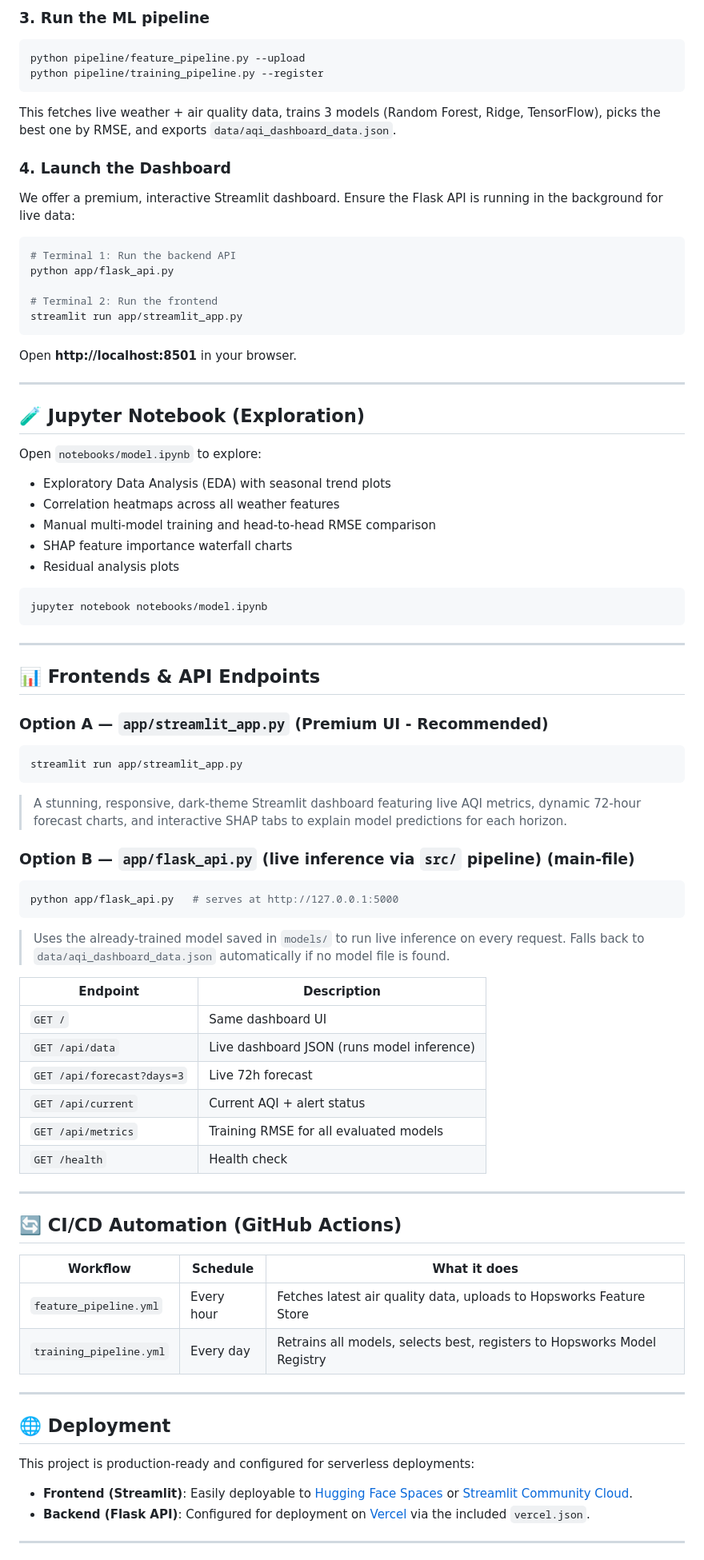
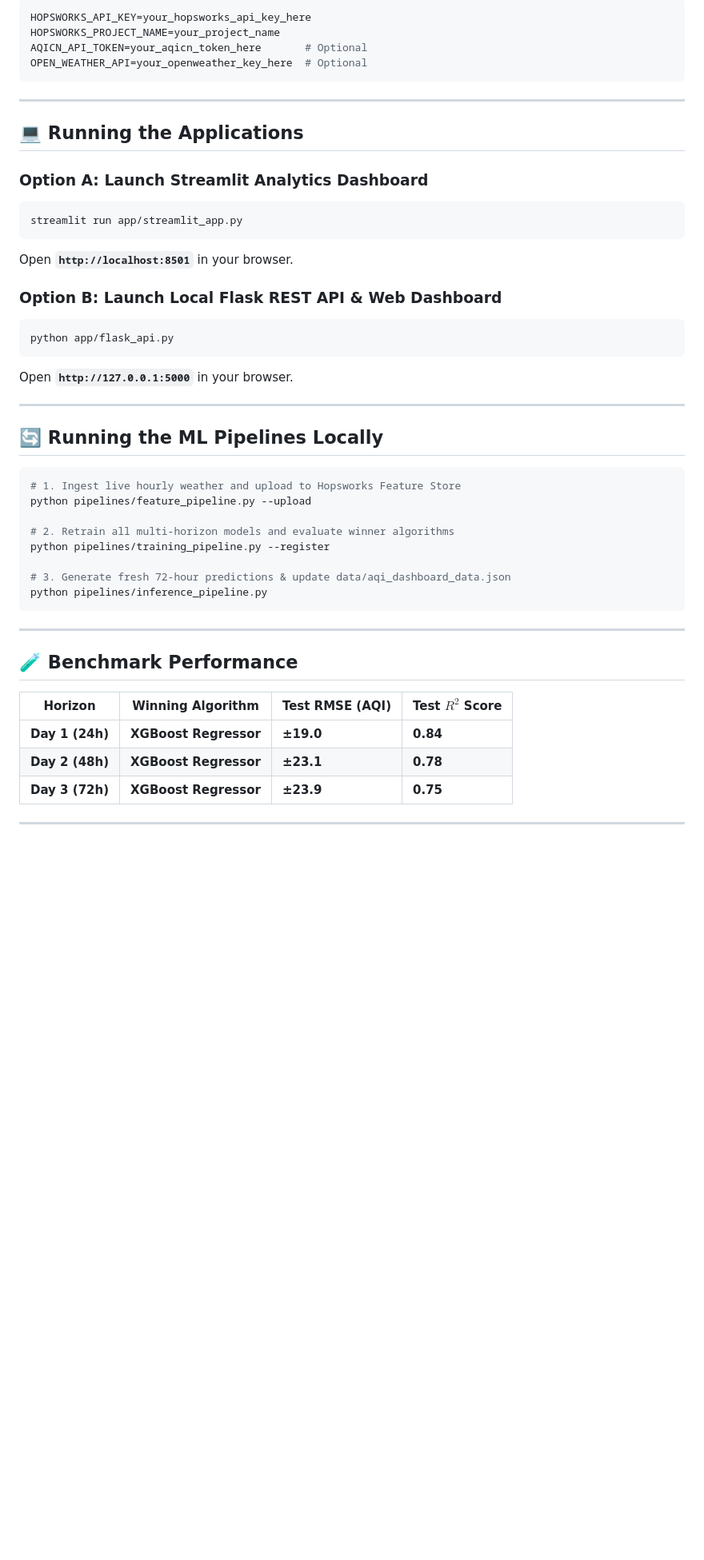
Before and after one commit to ranazain9/Pearls-AQI-Predictor, a Markdown page: README.md, the part around one of its changes. Shown at 80% size. Rendered like a GitHub page; blank space fills up the shorter version.

Commit message:
docs: update README with comprehensive architecture, live links, and pipeline setup

````diff
--- a/README.md
+++ b/README.md
@@ -72,79 +161,52 @@ cp .env.example .env
 ```
 
-### 3. Run the ML pipeline
-```bash
-python pipeline/feature_pipeline.py --upload
-python pipeline/training_pipeline.py --register
-```
-This fetches live weather + air quality data, trains 3 models (Random Forest, Ridge, TensorFlow), picks the best one by RMSE, and exports `data/aqi_dashboard_data.json`.
-
-### 4. Launch the Dashboard
-We offer a premium, interactive Streamlit dashboard. Ensure the Flask API is running in the background for live data:
-
-```bash
-# Terminal 1: Run the backend API
-python app/flask_api.py
-
-# Terminal 2: Run the frontend
-streamlit run app/streamlit_app.py
-```
-Open **http://localhost:8501** in your browser.
-
----
-
-## 🧪 Jupyter Notebook (Exploration)
-
-Open `notebooks/model.ipynb` to explore:
-- Exploratory Data Analysis (EDA) with seasonal trend plots
-- Correlation heatmaps across all weather features
-- Manual multi-model training and head-to-head RMSE comparison
-- SHAP feature importance waterfall charts
-- Residual analysis plots
-
-```bash
-jupyter notebook notebooks/model.ipynb
+```ini
+HOPSWORKS_API_KEY=your_hopsworks_api_key_here
+HOPSWORKS_PROJECT_NAME=your_project_name
+AQICN_API_TOKEN=your_aqicn_token_here       # Optional
+OPEN_WEATHER_API=your_openweather_key_here  # Optional
 ```
 
 ---
 
-## 📊 Frontends & API Endpoints
+## 💻 Running the Applications
 
-### Option A — `app/streamlit_app.py` (Premium UI - Recommended)
+### Option A: Launch Streamlit Analytics Dashboard
 ```bash
 streamlit run app/streamlit_app.py
 ```
-> A stunning, responsive, dark-theme Streamlit dashboard featuring live AQI metrics, dynamic 72-hour forecast charts, and interactive SHAP tabs to explain model predictions for each horizon.
+Open **`http://localhost:8501`** in your browser.
 
-### Option B — `app/flask_api.py` (live inference via `src/` pipeline)    (main-file)
+### Option B: Launch Local Flask REST API & Web Dashboard
 ```bash
-python app/flask_api.py   # serves at http://127.0.0.1:5000
+python app/flask_api.py
 ```
-> Uses the already-trained model saved in `models/` to run live inference on every request. Falls back to `data/aqi_dashboard_data.json` automatically if no model file is found.
-
-| Endpoint | Description |
-|----------|-------------|
-| `GET /` | Same dashboard UI |
-| `GET /api/data` | Live dashboard JSON (runs model inference) |
-| `GET /api/forecast?days=3` | Live 72h forecast |
-| `GET /api/current` | Current AQI + alert status |
-| `GET /api/metrics` | Training RMSE for all evaluated models |
-| `GET /health` | Health check |
+Open **`http://127.0.0.1:5000`** in your browser.
 
 ---
 
-## 🔄 CI/CD Automation (GitHub Actions)
+## 🔄 Running the ML Pipelines Locally
 
-| Workflow | Schedule | What it does |
-|----------|----------|--------------|
-| `feature_pipeline.yml` | Every hour | Fetches latest air quality data, uploads to Hopsworks Feature Store |
-| `training_pipeline.yml` | Every day | Retrains all models, selects best, registers to Hopsworks Model Registry |
+```bash
+# 1. Ingest live hourly weather and upload to Hopsworks Feature Store
+python pipelines/feature_pipeline.py --upload
+
+# 2. Retrain all multi-horizon models and evaluate winner algorithms
+python pipelines/training_pipeline.py --register
+
+# 3. Generate fresh 72-hour predictions & update data/aqi_dashboard_data.json
+python pipelines/inference_pipeline.py
+```
 
 ---
 
-## 🌐 Deployment
-This project is production-ready and configured for serverless deployments:
-- **Frontend (Streamlit)**: Easily deployable to [Hugging Face Spaces](https://huggingface.co/spaces) or [Streamlit Community Cloud](https://share.streamlit.io/).
-- **Backend (Flask API)**: Configured for deployment on [Vercel](https://vercel.com/) via the included `vercel.json`.
+## 🧪 Benchmark Performance
+
+| Horizon | Winning Algorithm | Test RMSE (AQI) | Test $R^2$ Score |
+|---|---|---|---|
+| **Day 1 (24h)** | **XGBoost Regressor** | **±19.0** | **0.84** |
+| **Day 2 (48h)** | **XGBoost Regressor** | **±23.1** | **0.78** |
+| **Day 3 (72h)** | **XGBoost Regressor** | **±23.9** | **0.75** |
 
 ---
 
````
Also changed, not shown: other parts of README.md (+150 -55 lines).
